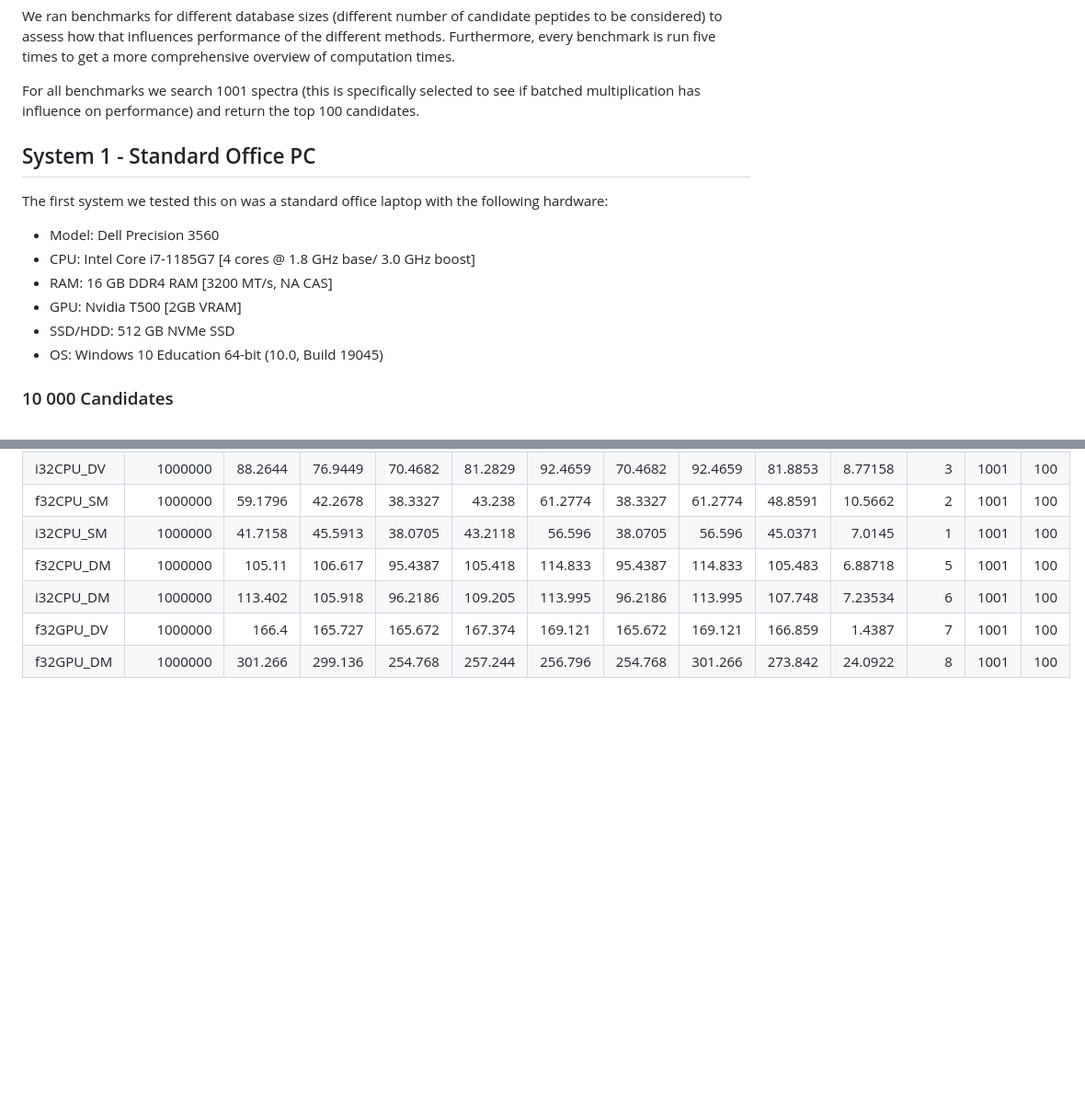
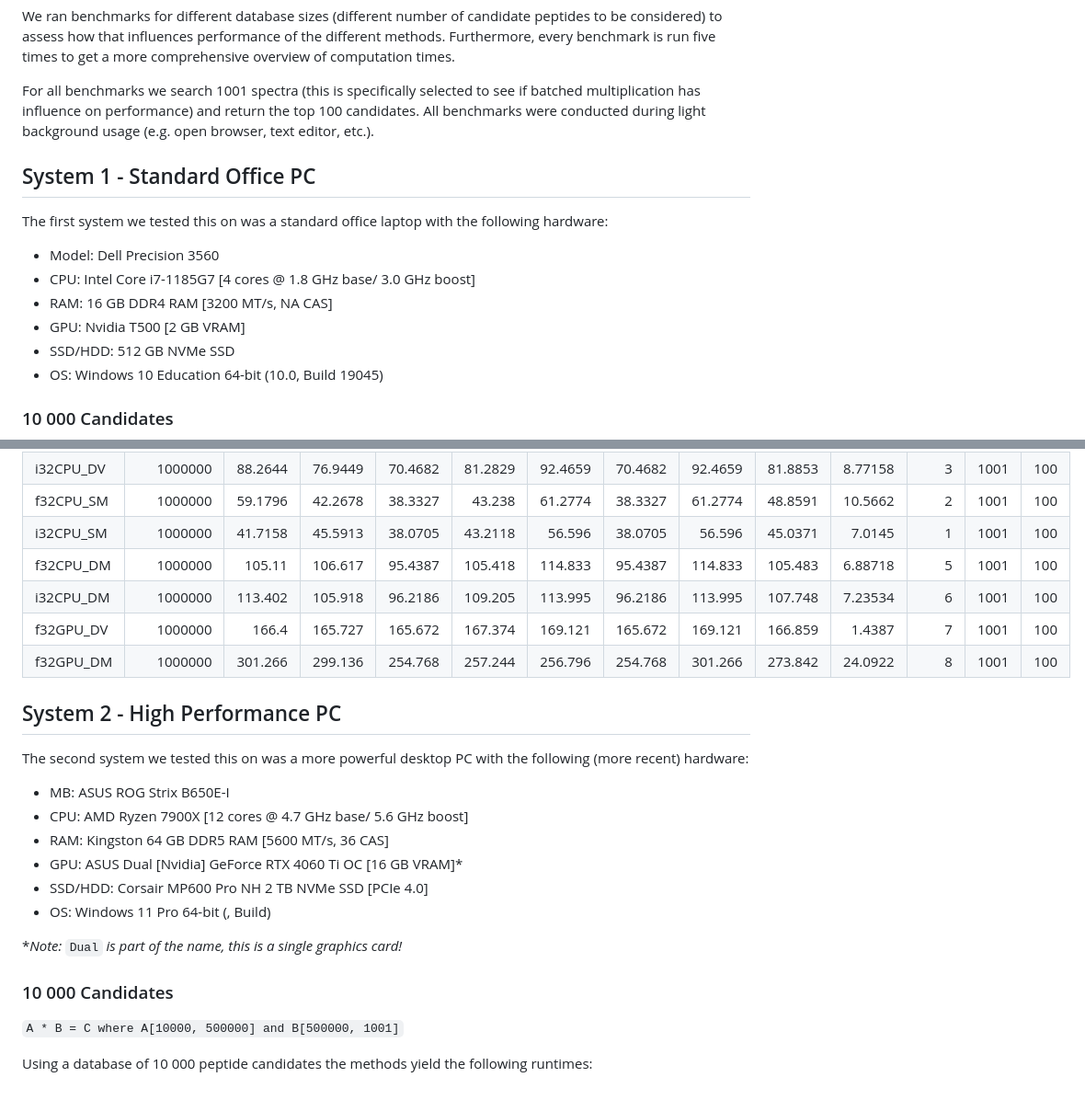
Before and after one commit to hgb-bin-proteomics/CandidateVectorSearch, a Markdown page: benchmarks.md, 2 parts joined by grey strips. Shown: that part at 92% size. Drawn GitHub-style; folded sections open; blank space fills up the shorter version.

Commit message:
add system 2 specs

```diff
--- a/benchmarks.md
+++ b/benchmarks.md
@@ -16,7 +16,8 @@ comprehensive overview of computation times.
 
 For all benchmarks we search 1001 spectra (this is specifically selected to see
 if batched multiplication has influence on performance) and return the top 100
-candidates.
+candidates. All benchmarks were conducted during light background usage (e.g.
+open browser, text editor, etc.).
 
 ## System 1 - Standard Office PC
 
@@ -25,7 +26,7 @@ following hardware:
 - Model: Dell Precision 3560
 - CPU: Intel Core i7-1185G7 [4 cores @ 1.8 GHz base/ 3.0 GHz boost]
 - RAM: 16 GB DDR4 RAM [3200 MT/s, NA CAS]
-- GPU: Nvidia T500 [2GB VRAM]
+- GPU: Nvidia T500 [2 GB VRAM]
 - SSD/HDD: 512 GB NVMe SSD
 - OS: Windows 10 Education 64-bit (10.0, Build 19045)
 
@@ -120,3 +121,23 @@ the method ran out of memory. The raw data is available below.
 | f32GPU_DM |      1000000 | 301.266  | 299.136  | 254.768  | 257.244  | 256.796  | 254.768  | 301.266  | 273.842  | 24.0922  |      8 | 1001 | 100 |
 
 </details>
+
+## System 2 - High Performance PC
+
+The second system we tested this on was a more powerful desktop PC with the
+following (more recent) hardware:
+- MB: ASUS ROG Strix B650E-I
+- CPU: AMD Ryzen 7900X [12 cores @ 4.7 GHz base/ 5.6 GHz boost]
+- RAM: Kingston 64 GB DDR5 RAM [5600 MT/s, 36 CAS]
+- GPU: ASUS Dual [Nvidia] GeForce RTX 4060 Ti OC [16 GB VRAM]*
+- SSD/HDD: Corsair MP600 Pro NH 2 TB NVMe SSD [PCIe 4.0]
+- OS: Windows 11 Pro 64-bit (, Build)
+
+*_Note:_ `Dual` _is part of the name, this is a single graphics card!_
+
+### 10 000 Candidates
+
+`A * B = C where A[10000, 500000] and B[500000, 1001]`
+
+Using a database of 10 000 peptide candidates the methods yield the following
+runtimes:
```
